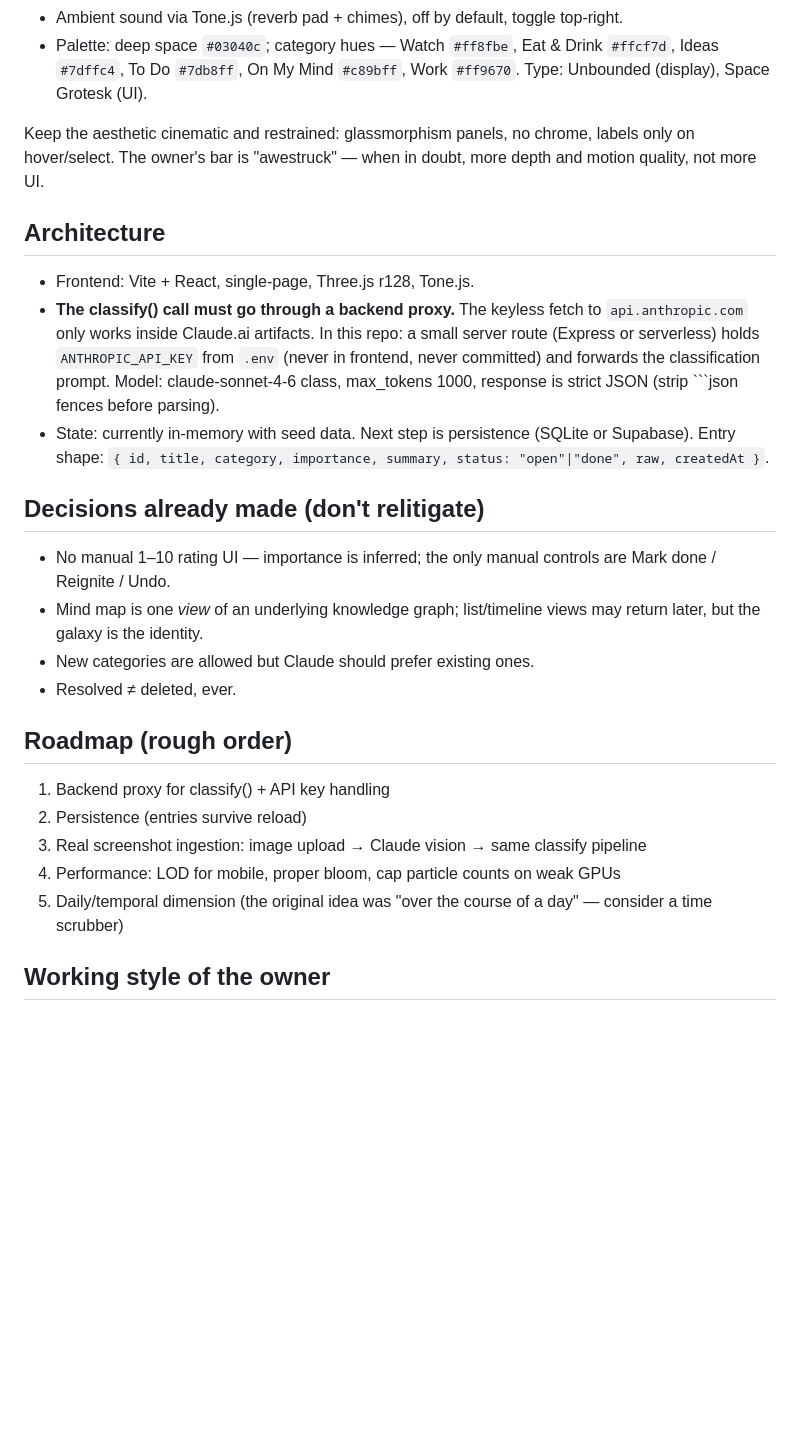
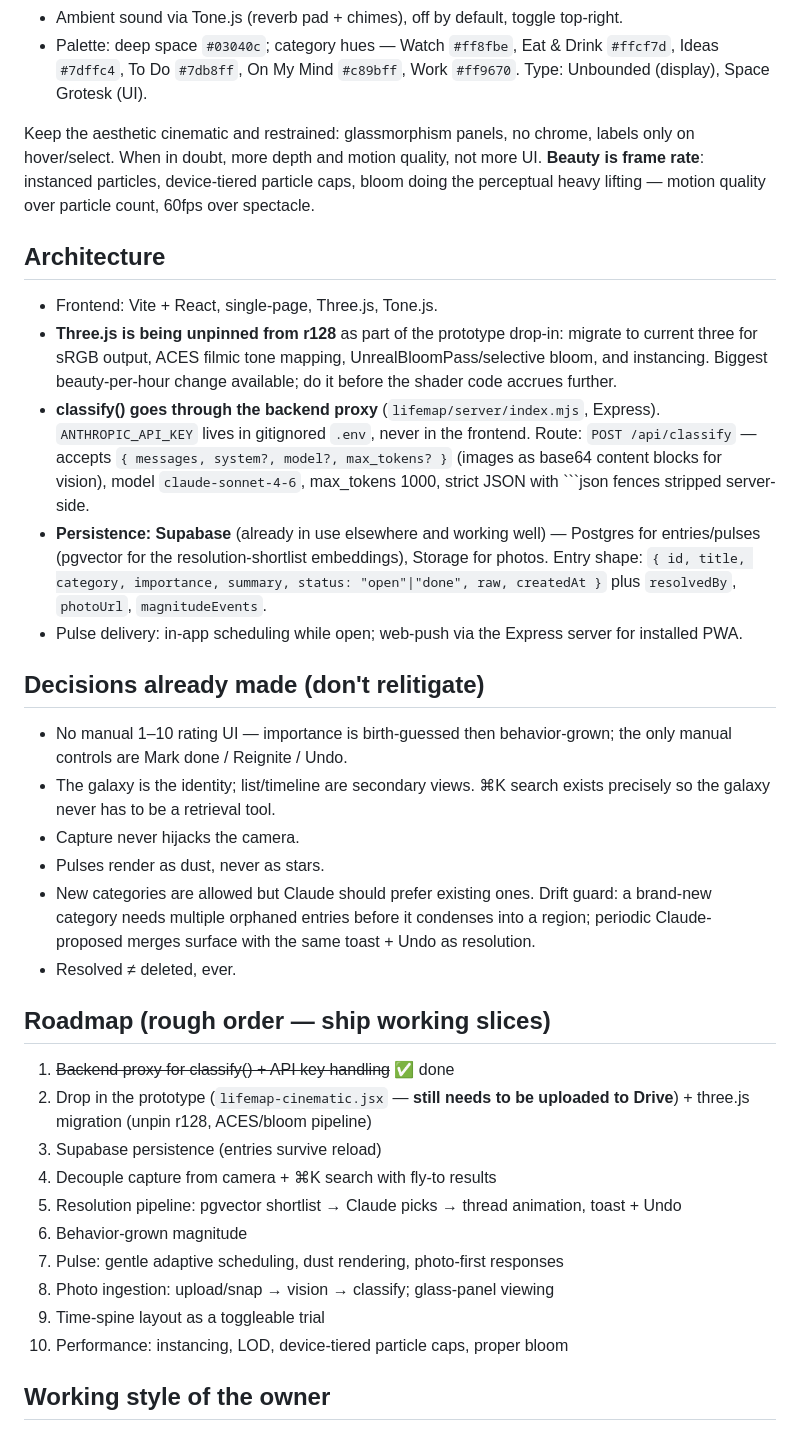
Before and after one commit to patrickscaptainslog/BTV, a Markdown page: lifemap/CLAUDE.md, the part around one of its changes. Rendered like a GitHub page; blank space fills up the shorter version.

````diff
--- a/lifemap/CLAUDE.md
+++ b/lifemap/CLAUDE.md
@@ -23,28 +41,37 @@ The user's life is rendered as a galaxy (Three.js, currently r128 pinned):
 - Ambient sound via Tone.js (reverb pad + chimes), off by default, toggle top-right.
 - Palette: deep space `#03040c`; category hues — Watch `#ff8fbe`, Eat & Drink `#ffcf7d`, Ideas `#7dffc4`, To Do `#7db8ff`, On My Mind `#c89bff`, Work `#ff9670`. Type: Unbounded (display), Space Grotesk (UI).
 
-Keep the aesthetic cinematic and restrained: glassmorphism panels, no chrome, labels only on hover/select. The owner's bar is "awestruck" — when in doubt, more depth and motion quality, not more UI.
+Keep the aesthetic cinematic and restrained: glassmorphism panels, no chrome, labels only on hover/select. When in doubt, more depth and motion quality, not more UI. **Beauty is frame rate**: instanced particles, device-tiered particle caps, bloom doing the perceptual heavy lifting — motion quality over particle count, 60fps over spectacle.
 
 ## Architecture
 
-- Frontend: Vite + React, single-page, Three.js r128, Tone.js.
-- **The classify() call must go through a backend proxy.** The keyless fetch to `api.anthropic.com` only works inside Claude.ai artifacts. In this repo: a small server route (Express or serverless) holds `ANTHROPIC_API_KEY` from `.env` (never in frontend, never committed) and forwards the classification prompt. Model: claude-sonnet-4-6 class, max_tokens 1000, response is strict JSON (strip ```json fences before parsing).
-- State: currently in-memory with seed data. Next step is persistence (SQLite or Supabase). Entry shape: `{ id, title, category, importance, summary, status: "open"|"done", raw, createdAt }`.
+- Frontend: Vite + React, single-page, Three.js, Tone.js.
+- **Three.js is being unpinned from r128** as part of the prototype drop-in: migrate to current three for sRGB output, ACES filmic tone mapping, UnrealBloomPass/selective bloom, and instancing. Biggest beauty-per-hour change available; do it before the shader code accrues further.
+- **classify() goes through the backend proxy** (`lifemap/server/index.mjs`, Express). `ANTHROPIC_API_KEY` lives in gitignored `.env`, never in the frontend. Route: `POST /api/classify` — accepts `{ messages, system?, model?, max_tokens? }` (images as base64 content blocks for vision), model `claude-sonnet-4-6`, max_tokens 1000, strict JSON with ```json fences stripped server-side.
+- **Persistence: Supabase** (already in use elsewhere and working well) — Postgres for entries/pulses (pgvector for the resolution-shortlist embeddings), Storage for photos. Entry shape: `{ id, title, category, importance, summary, status: "open"|"done", raw, createdAt }` plus `resolvedBy`, `photoUrl`, `magnitudeEvents`.
+- Pulse delivery: in-app scheduling while open; web-push via the Express server for installed PWA.
 
 ## Decisions already made (don't relitigate)
 
-- No manual 1–10 rating UI — importance is inferred; the only manual controls are Mark done / Reignite / Undo.
-- Mind map is one *view* of an underlying knowledge graph; list/timeline views may return later, but the galaxy is the identity.
-- New categories are allowed but Claude should prefer existing ones.
+- No manual 1–10 rating UI — importance is birth-guessed then behavior-grown; the only manual controls are Mark done / Reignite / Undo.
+- The galaxy is the identity; list/timeline are secondary views. ⌘K search exists precisely so the galaxy never has to be a retrieval tool.
+- Capture never hijacks the camera.
+- Pulses render as dust, never as stars.
+- New categories are allowed but Claude should prefer existing ones. Drift guard: a brand-new category needs multiple orphaned entries before it condenses into a region; periodic Claude-proposed merges surface with the same toast + Undo as resolution.
 - Resolved ≠ deleted, ever.
 
-## Roadmap (rough order)
+## Roadmap (rough order — ship working slices)
 
-1. Backend proxy for classify() + API key handling
-2. Persistence (entries survive reload)
-3. Real screenshot ingestion: image upload → Claude vision → same classify pipeline
-4. Performance: LOD for mobile, proper bloom, cap particle counts on weak GPUs
-5. Daily/temporal dimension (the original idea was "over the course of a day" — consider a time scrubber)
+1. ~~Backend proxy for classify() + API key handling~~ ✅ done
+2. Drop in the prototype (`lifemap-cinematic.jsx` — **still needs to be uploaded to Drive**) + three.js migration (unpin r128, ACES/bloom pipeline)
+3. Supabase persistence (entries survive reload)
+4. Decouple capture from camera + ⌘K search with fly-to results
+5. Resolution pipeline: pgvector shortlist → Claude picks → thread animation, toast + Undo
+6. Behavior-grown magnitude
+7. Pulse: gentle adaptive scheduling, dust rendering, photo-first responses
+8. Photo ingestion: upload/snap → vision → classify; glass-panel viewing
+9. Time-spine layout as a toggleable trial
+10. Performance: instancing, LOD, device-tiered particle caps, proper bloom
 
 ## Working style of the owner
 
````
Also changed, not shown: other parts of lifemap/CLAUDE.md (+28 -10 lines).
